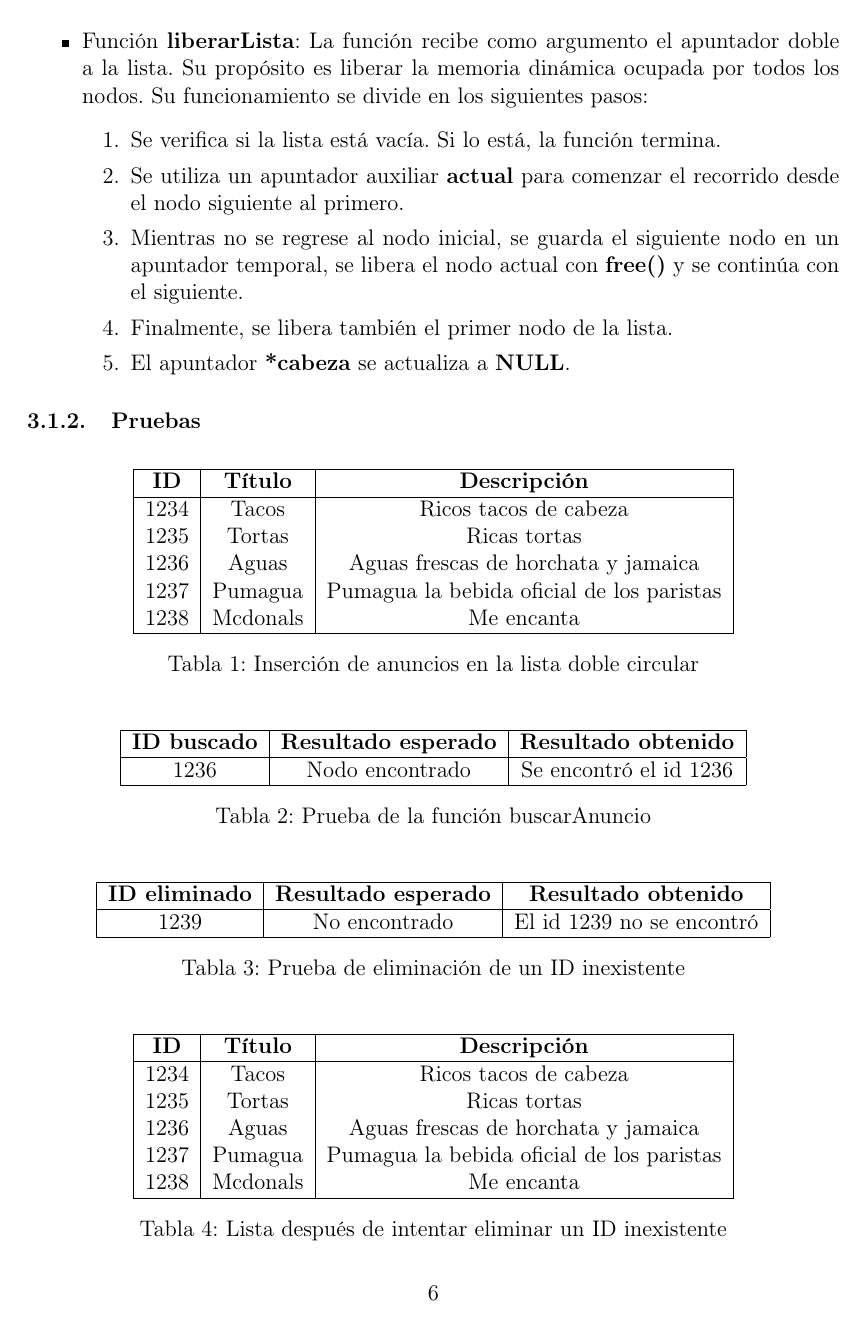
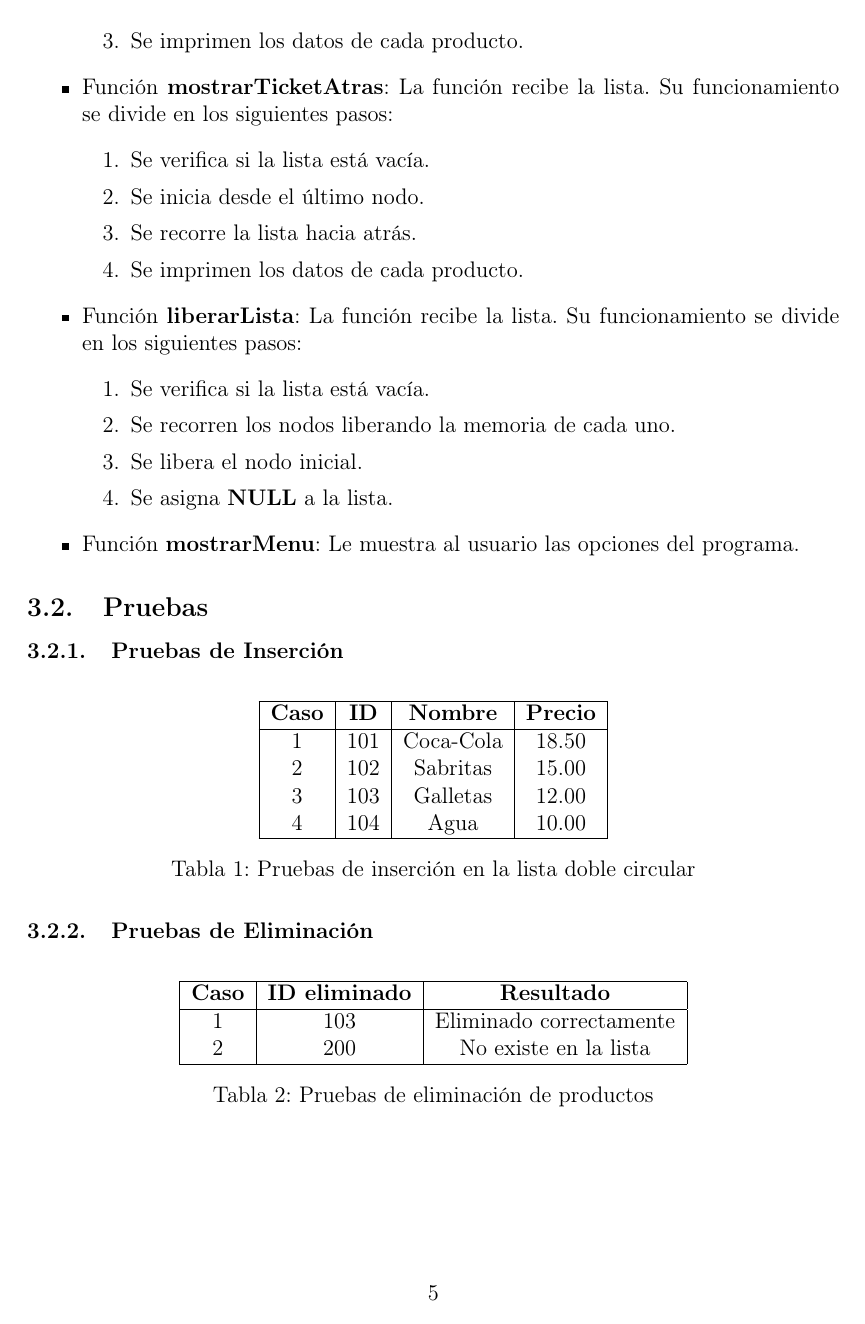
Before and after one commit to alangabrielalvarez92-dev/Reportes-EDAI-Latex, a LaTeX thesis (UNAMdissertemplate.tex): page 7 of 8 before the commit and page 6 of 7 after it. The pictures show the PDF file UNAMdissertemplate.pdf that the author committed with the source.

Commit message:
Reporte del proyecto 2

```diff
--- a/UNAMdissertemplate.tex
+++ b/UNAMdissertemplate.tex
@@ -124,0 +119,7 @@ Son los conceptos aplicados, principalmente los vistos en clase, con los que se
+    \begin{enumerate}
+        \item Agregar un nuevo producto a la lista.
+        \item Buscar un producto por su ID.
+        \item Eliminar un producto de la lista.
+        \item Mostrar el producto actual.
+        \item Avanzar al siguiente producto.
+        \item Retroceder al producto anterior.
@@ -125,3 +132,4 @@ Son los conceptos aplicados, principalmente los vistos en clase, con los que se
 \end{enumerate}
 
+\subsubsection{Descripción de Funciones}
 
@@ -129,3 +136,4 @@ Son los conceptos aplicados, principalmente los vistos en clase, con los que se
 \begin{itemize}
-	\item Función \textbf{crearNodo}: La función recibe tres argumentos: un entero \textbf{id}, una cadena \textbf{titulo} y una cadena \textbf{descripcion}. Su funcionamiento se divide en los siguientes pasos:
+
+\item Función \textbf{crearNodo}: La función recibe tres argumentos: un entero \textbf{id}, una cadena \textbf{nombre} y un dato de tipo float \textbf{precio}. Su funcionamiento se divide en los siguientes pasos:
 \begin{enumerate}
@@ -139,4 +141,14 @@ Son los conceptos aplicados, principalmente los vistos en clase, con los que se
+    \item Se verifica si la memoria fue asignada correctamente.
+    \item Se asignan los valores de \textbf{id}, \textbf{nombre} y \textbf{precio} al nodo.
+    \item Se inicializan los apuntadores \textbf{anterior} y \textbf{siguiente} en \textbf{NULL}.
+    \item Se regresa el apuntador al nodo creado.
 \end{enumerate}
 
-	\item Función \textbf{insertarAnuncio}: La función recibe cuatro argumentos: el apuntador doble a la lista, un entero \textbf{id}, una cadena \textbf{titulo} y una cadena \textbf{descripcion}. Su funcionamiento se divide en los siguientes pasos:
+\item Función \textbf{agregarProducto}: La función recibe el apuntador a la lista y los datos del producto. Su funcionamiento se divide en los siguientes pasos:
 \begin{enumerate}
+    \item Se crea un nuevo nodo.
+    \item Se verifica si el nodo fue creado correctamente.
+    \item Si la lista está vacía, el nodo se enlaza a sí mismo y se convierte en la cabeza.
+    \item Si la lista no está vacía, se obtiene el último nodo.
+    \item Se enlaza el nuevo nodo al final de la lista.
+    \item Se actualizan los enlaces para mantener la estructura circular.
@@ -149,6 +155,9 @@ Son los conceptos aplicados, principalmente los vistos en clase, con los que se
 \end{enumerate}
 
-	\item Función \textbf{buscarAnuncio}: La función recibe dos argumentos: el apuntador al inicio de la lista y un entero \textbf{id}. Su funcionamiento se divide en los siguientes pasos:
+\item Función \textbf{buscarProducto}: La función recibe la lista y un \textbf{id}. Su funcionamiento se divide en los siguientes pasos:
 \begin{enumerate}
-		\item Se verifica si la lista está vacía. Si lo está, la función regresa \textbf{NULL}.
-		\item Se utiliza un apuntador auxiliar \textbf{actual} para comenzar el recorrido desde el primer nodo de la lista.
+    \item Se verifica si la lista está vacía.
+    \item Se recorre la lista con un apuntador auxiliar.
+    \item Se compara cada \textbf{id} con el valor buscado.
+    \item Si se encuentra coincidencia, se regresa el nodo.
+    \item Si no se encuentra, se regresa \textbf{NULL}.
@@ -159,4 +164,11 @@ Son los conceptos aplicados, principalmente los vistos en clase, con los que se
 \end{enumerate}
 
-	\item Función \textbf{eliminarAnuncio}: La función recibe dos argumentos: el apuntador doble a la lista y un entero \textbf{id}. Su funcionamiento se divide en los siguientes pasos:
+\item Función \textbf{eliminarProducto}: La función recibe la lista y un \textbf{id}. Su funcionamiento se divide en los siguientes pasos:
 \begin{enumerate}
+    \item Se verifica si la lista está vacía.
+    \item Se busca el nodo a eliminar.
+    \item Si no existe, la función termina.
+    \item Si solo hay un nodo, se elimina y la lista queda vacía.
+    \item Si hay más nodos, se actualizan los enlaces de los nodos vecinos.
+    \item Si el nodo eliminado es la cabeza, se actualiza al siguiente nodo.
+    \item Se libera la memoria del nodo eliminado.
@@ -171,4 +175,4 @@ Son los conceptos aplicados, principalmente los vistos en clase, con los que se
 \end{enumerate}
 
-	\item Función \textbf{mostrarAnuncioActual}: La función recibe como argumento un apuntador al nodo actual. Su funcionamiento se divide en los siguientes pasos:
+\item Función \textbf{mostrarProductoActual}: La función recibe un nodo actual. Su funcionamiento se divide en los siguientes pasos:
 \begin{enumerate}
@@ -177,4 +180,5 @@ Son los conceptos aplicados, principalmente los vistos en clase, con los que se
+    \item Si no lo es, se muestran los datos del producto.
 \end{enumerate}
 
-	\item Función \textbf{siguienteAnuncio}: La función recibe como argumento un apuntador al nodo actual. Su funcionamiento se divide en los siguientes pasos:
+\item Función \textbf{siguienteProducto}: La función recibe un nodo actual. Su funcionamiento se divide en los siguientes pasos:
 \begin{enumerate}
@@ -185,4 +187,5 @@ Son los conceptos aplicados, principalmente los vistos en clase, con los que se
+    \item Se muestra el producto actual.
 \end{enumerate}
 
-	\item Función \textbf{retrocederAnuncio}: La función recibe como argumento un apuntador al nodo actual. Su funcionamiento se divide en los siguientes pasos:
+\item Función \textbf{anteriorProducto}: La función recibe un nodo actual. Su funcionamiento se divide en los siguientes pasos:
 \begin{enumerate}
@@ -193,6 +194,8 @@ Son los conceptos aplicados, principalmente los vistos en clase, con los que se
+    \item Se muestra el producto actual.
 \end{enumerate}
 
-	\item Función \textbf{mostrarAnuncios}: La función recibe como argumento el apuntador al inicio de la lista. Su funcionamiento se divide en los siguientes pasos:
+\item Función \textbf{mostrarProductos}: La función recibe la lista. Su funcionamiento se divide en los siguientes pasos:
 \begin{enumerate}
-		\item Se verifica si la lista está vacía. Si lo está, se imprime un mensaje y la función termina.
-		\item Se utiliza un apuntador auxiliar \textbf{actual} para comenzar en el primer nodo de la lista.
+    \item Se verifica si la lista está vacía.
+    \item Se inicia el recorrido desde el primer nodo.
+    \item Se muestra el producto actual.
@@ -203,52 +205,71 @@ Son los conceptos aplicados, principalmente los vistos en clase, con los que se
 \end{enumerate}
 
-	\item Función \textbf{mostrarLista}: La función recibe como argumento el apuntador al inicio de la lista doble circular. Su funcionamiento se divide en los siguientes pasos:
+\item Función \textbf{mostrarTicket}: La función recibe la lista. Su funcionamiento se divide en los siguientes pasos:
 \begin{enumerate}
-		\item Se verifica si la lista está vacía. Si lo está, se imprime un mensaje y la función termina.
-		\item Se utiliza un apuntador auxiliar \textbf{actual} para recorrer la lista desde el primer nodo.
-		\item Mediante una estructura \textbf{do-while}, se imprimen los datos de cada anuncio: \textbf{id}, \textbf{titulo} y \textbf{descripcion}.
-		\item El recorrido continúa avanzando con \textbf{actual = actual->siguiente} hasta regresar nuevamente al nodo inicial.
+    \item Se verifica si la lista está vacía.
+    \item Se recorre la lista desde el primer nodo.
+    \item Se imprimen los datos de cada producto.
 \end{enumerate}
 
-	\item Función \textbf{liberarLista}: La función recibe como argumento el apuntador doble a la lista. Su propósito es liberar la memoria dinámica ocupada por todos los nodos. Su funcionamiento se divide en los siguientes pasos:
+\item Función \textbf{mostrarTicketAdelante}: La función recibe la lista. Su funcionamiento se divide en los siguientes pasos:
 \begin{enumerate}
-		\item Se verifica si la lista está vacía. Si lo está, la función termina.
-		\item Se utiliza un apuntador auxiliar \textbf{actual} para comenzar el recorrido desde el nodo siguiente al primero.
-		\item Mientras no se regrese al nodo inicial, se guarda el siguiente nodo en un apuntador temporal, se libera el nodo actual con \textbf{free()} y se continúa con el siguiente.
-		\item Finalmente, se libera también el primer nodo de la lista.
-		\item El apuntador \textbf{*cabeza} se actualiza a \textbf{NULL}.
+    \item Se verifica si la lista está vacía.
+    \item Se recorre la lista en orden hacia adelante.
+    \item Se imprimen los datos de cada producto.
 \end{enumerate}
+
+\item Función \textbf{mostrarTicketAtras}: La función recibe la lista. Su funcionamiento se divide en los siguientes pasos:
+\begin{enumerate}
+    \item Se verifica si la lista está vacía.
+    \item Se inicia desde el último nodo.
+    \item Se recorre la lista hacia atrás.
+    \item Se imprimen los datos de cada producto.
+\end{enumerate}
+
+\item Función \textbf{liberarLista}: La función recibe la lista. Su funcionamiento se divide en los siguientes pasos:
+\begin{enumerate}
+    \item Se verifica si la lista está vacía.
+    \item Se recorren los nodos liberando la memoria de cada uno.
+    \item Se libera el nodo inicial.
+    \item Se asigna \textbf{NULL} a la lista.
+\end{enumerate}
+
+\item Función \textbf{mostrarMenu}: Le muestra al usuario las opciones del programa.
+
 \end{itemize}
+\subsection{Pruebas}
 %TABLA 1
-\subsubsection{Pruebas}
+\subsubsection{Pruebas de Inserción}
+
+\begin{table}[H]
+\centering
+\begin{tabular}{|c|c|c|c|}
+\hline
+\textbf{Caso} & \textbf{ID} & \textbf{Nombre} & \textbf{Precio} \\
+\hline
+1 & 101 & Coca-Cola & 18.50 \\
+2 & 102 & Sabritas & 15.00 \\
+3 & 103 & Galletas & 12.00 \\
+4 & 104 & Agua & 10.00 \\
+\hline
+\end{tabular}
+\caption{Pruebas de inserción en la lista doble circular}
+\end{table}
+
+%TABLA 2
+\subsubsection{Pruebas de Eliminación}
+
 \begin{table}[H]
 \centering
 \begin{tabular}{|c|c|c|}
 \hline
-\textbf{ID} & \textbf{Título} & \textbf{Descripción} \\
+\textbf{Caso} & \textbf{ID eliminado} & \textbf{Resultado} \\
 \hline
-1234 & Tacos & Ricos tacos de cabeza \\
-1235 & Tortas & Ricas tortas \\
-1236 & Aguas & Aguas frescas de horchata y jamaica \\
-1237 & Pumagua & Pumagua la bebida oficial de los paristas \\
-1238 & Mcdonals & Me encanta \\
+1 & 103 & Eliminado correctamente \\
+2 & 200 & No existe en la lista \\
 \hline
 \end{tabular}
-\caption{Inserción de anuncios en la lista doble circular}
-\end{table}
-
-%TABLA 2
-\begin{table}[H]
-\centering
-
-\begin{tabular}{|c|c|c|}
-\hline
-\textbf{ID buscado} & \textbf{Resultado esperado} & \textbf{Resultado obtenido} \\
-\hline
-1236 & Nodo encontrado & Se encontró el id 1236 \\
-\hline
-\end{tabular}
-\caption{Prueba de la función buscarAnuncio}
+\caption{Pruebas de eliminación de productos}
 \end{table}
 
 %TABLA 3
@@ -256,10 +279,11 @@ Son los conceptos aplicados, principalmente los vistos en clase, con los que se
 \centering
 \begin{tabular}{|c|c|c|}
 \hline
-\textbf{ID eliminado} & \textbf{Resultado esperado} & \textbf{Resultado obtenido} \\
+\textbf{Caso} & \textbf{Tipo de impresión} & \textbf{Resultado} \\
 \hline
-1239 & No encontrado & El id 1239 no se encontró \\
+1 & Adelante & Lista en orden de inserción \\
+2 & Atrás & Lista en orden inverso \\
 \hline
 \end{tabular}
-\caption{Prueba de eliminación de un ID inexistente}
+\caption{Pruebas de impresión de productos}
 \end{table}
@@ -269,47 +295,14 @@ Son los conceptos aplicados, principalmente los vistos en clase, con los que se
 \centering
 \begin{tabular}{|c|c|c|}
 \hline
-\textbf{ID} & \textbf{Título} & \textbf{Descripción} \\
+\textbf{Caso} & \textbf{Tipo de impresión} & \textbf{Resultado} \\
 \hline
-1234 & Tacos & Ricos tacos de cabeza \\
-1235 & Tortas & Ricas tortas \\
-1236 & Aguas & Aguas frescas de horchata y jamaica \\
-1237 & Pumagua & Pumagua la bebida oficial de los paristas \\
-1238 & Mcdonals & Me encanta \\
+1 & Adelante & Lista en orden de inserción \\
+2 & Atrás & Lista en orden inverso \\
 \hline
 \end{tabular}
-\caption{Lista después de intentar eliminar un ID inexistente}
+\caption{Pruebas de impresión de productos}
 \end{table}
-
-%TABLA 5
-\begin{table}[H]
-\centering
-\begin{tabular}{|c|c|c|}
-\hline
-\textbf{ID eliminado} & \textbf{Resultado esperado} & \textbf{Resultado obtenido} \\
-\hline
-1236 & Nodo eliminado & Se eliminó el id 1236 \\
-\hline
-\end{tabular}
-\caption{Prueba de eliminación de un anuncio existente}
-\end{table}
-
-%TABLA 6
-\begin{table}[H]
-\centering
-\begin{tabular}{|c|c|c|}
-\hline
-\textbf{ID} & \textbf{Título} & \textbf{Descripción} \\
-\hline
-1234 & Tacos & Ricos tacos de cabeza \\
-1235 & Tortas & Ricas tortas \\
-1237 & Pumagua & Pumagua la bebida oficial de los paristas \\
-1238 & Mcdonals & Me encanta \\
-\hline
-\end{tabular}
-\caption{Lista después de eliminar el anuncio con ID 1236}
-\end{table}
-
 %FIN DEL DESARROLLO
 
 \section{Resultados}
```
Also changed, not shown: UNAMdissertemplate.pdf, UNAMdissertemplate.tex (77 more changed lines), 7 other files. Lines whose indentation alone changed are shown as unchanged.
